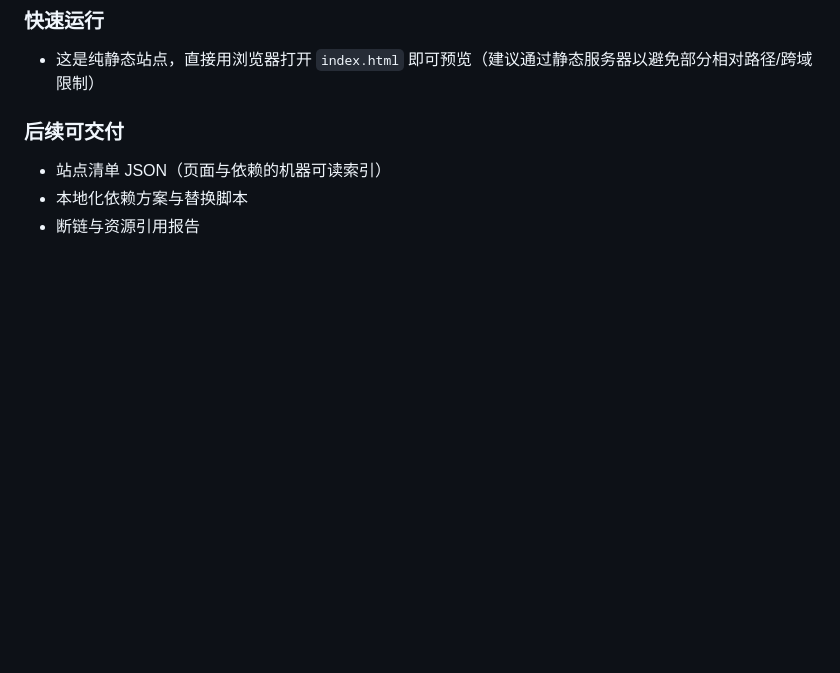
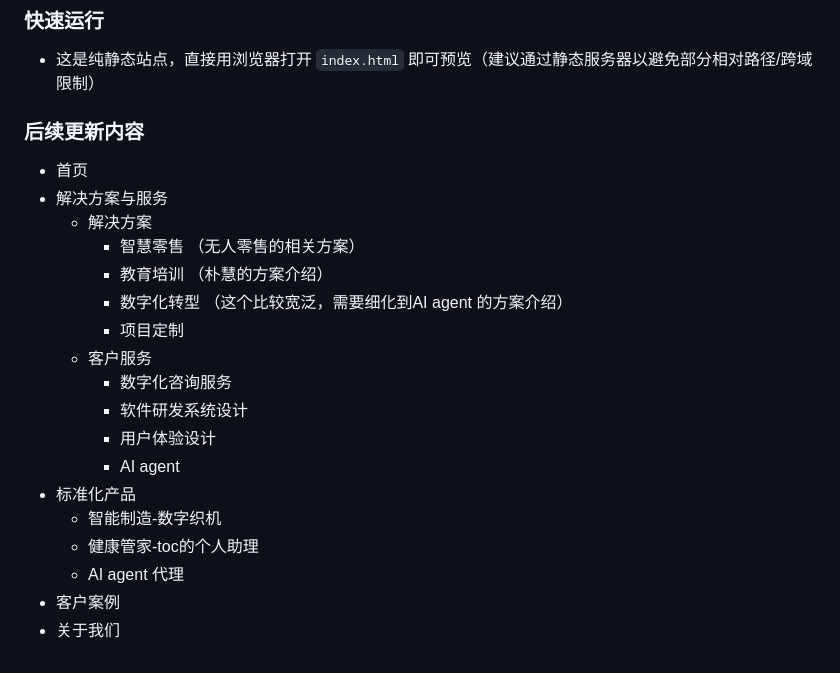
Before and after one commit to zhanglxun/susense-website, a Markdown page: README.md, the part around the change. GitHub-like rendering; blank space fills up the shorter version.

Commit message:
更新readme文件

```diff
--- a/README.md
+++ b/README.md
@@ -65,7 +65,22 @@
 ### 快速运行
 - 这是纯静态站点，直接用浏览器打开 `index.html` 即可预览（建议通过静态服务器以避免部分相对路径/跨域限制）
 
-### 后续可交付
-- 站点清单 JSON（页面与依赖的机器可读索引）
-- 本地化依赖方案与替换脚本
-- 断链与资源引用报告
+### 后续更新内容
+- 首页
+- 解决方案与服务
+  - 解决方案
+    - 智慧零售 （无人零售的相关方案）
+    - 教育培训 （朴慧的方案介绍）
+    - 数字化转型 （这个比较宽泛，需要细化到AI agent 的方案介绍）
+    - 项目定制
+  - 客户服务
+    - 数字化咨询服务
+    - 软件研发系统设计
+    - 用户体验设计
+    - AI agent
+- 标准化产品
+  - 智能制造-数字织机
+  - 健康管家-toc的个人助理
+  - AI agent 代理
+- 客户案例
+- 关于我们
```
